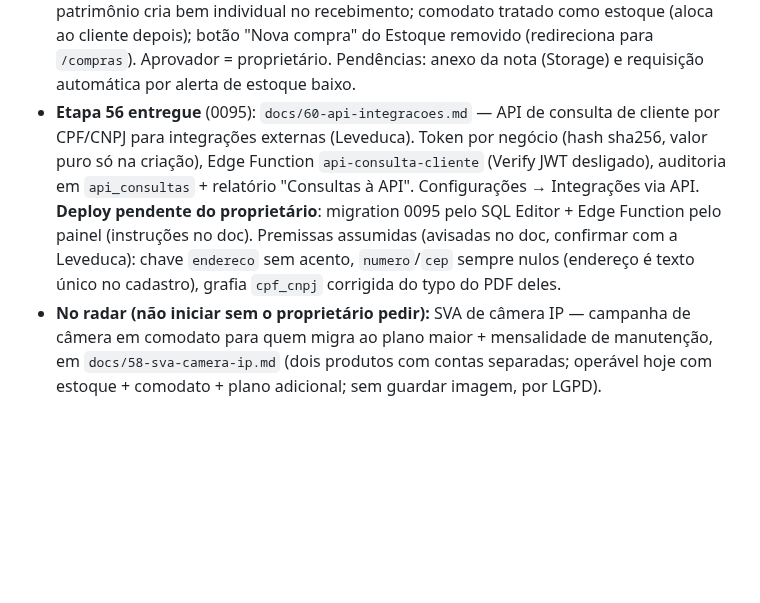
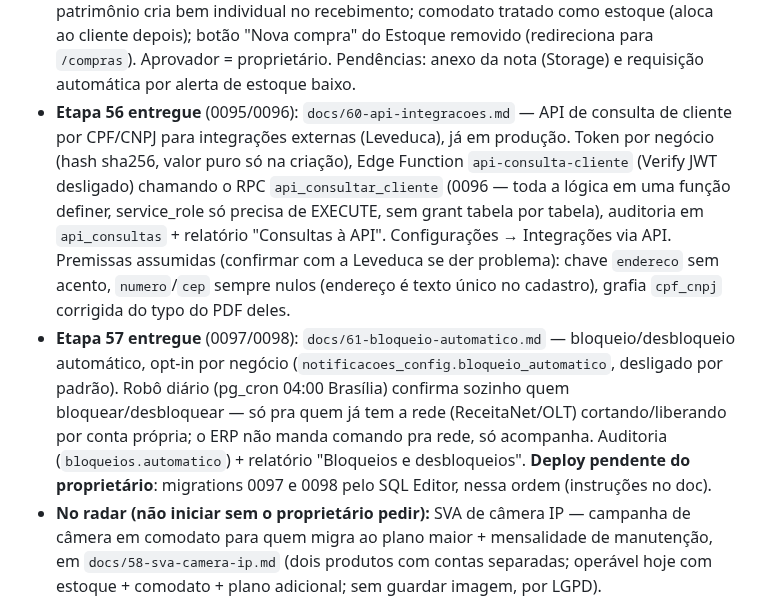
Before and after one commit to welsoaress-cyber/erp-financeiro, a Markdown page: CLAUDE.md, the part around the change. Rendered like a GitHub page; blank space fills up the shorter version.

```diff
--- a/CLAUDE.md
+++ b/CLAUDE.md
@@ -69,7 +69,8 @@ Custo mínimo, sem rodeios, assertivo. Um item por vez quando o proprietário es
 - Etapa 50: menu próprio Indicações (módulo app/src/modules/indicacoes — métricas, converter/escolher/entregar e vitrine; Portal do cliente ficou só com aparência/promoções/acessos).
 - Manual do administrador: `docs/manual/README.md` (tela a tela com prints; regerar com `app/scripts/prints-manual.mjs`).
 - **Etapa 55A/B/C entregues** (0092/0093/0094): `docs/59-compras.md` — módulo Compras com fluxo formal ERP grande. 55A: Requisição + Aprovação + Pedido. 55B: Recebimento imutável + lançamento (à vista ou N parcelas mensais; cartão → fatura). 55C: destino patrimônio cria bem individual no recebimento; comodato tratado como estoque (aloca ao cliente depois); botão "Nova compra" do Estoque removido (redireciona para `/compras`). Aprovador = proprietário. Pendências: anexo da nota (Storage) e requisição automática por alerta de estoque baixo.
-- **Etapa 56 entregue** (0095): `docs/60-api-integracoes.md` — API de consulta de cliente por CPF/CNPJ para integrações externas (Leveduca). Token por negócio (hash sha256, valor puro só na criação), Edge Function `api-consulta-cliente` (Verify JWT desligado), auditoria em `api_consultas` + relatório "Consultas à API". Configurações → Integrações via API. **Deploy pendente do proprietário**: migration 0095 pelo SQL Editor + Edge Function pelo painel (instruções no doc). Premissas assumidas (avisadas no doc, confirmar com a Leveduca): chave `endereco` sem acento, `numero`/`cep` sempre nulos (endereço é texto único no cadastro), grafia `cpf_cnpj` corrigida do typo do PDF deles.
+- **Etapa 56 entregue** (0095/0096): `docs/60-api-integracoes.md` — API de consulta de cliente por CPF/CNPJ para integrações externas (Leveduca), já em produção. Token por negócio (hash sha256, valor puro só na criação), Edge Function `api-consulta-cliente` (Verify JWT desligado) chamando o RPC `api_consultar_cliente` (0096 — toda a lógica em uma função definer, service_role só precisa de EXECUTE, sem grant tabela por tabela), auditoria em `api_consultas` + relatório "Consultas à API". Configurações → Integrações via API. Premissas assumidas (confirmar com a Leveduca se der problema): chave `endereco` sem acento, `numero`/`cep` sempre nulos (endereço é texto único no cadastro), grafia `cpf_cnpj` corrigida do typo do PDF deles.
+- **Etapa 57 entregue** (0097/0098): `docs/61-bloqueio-automatico.md` — bloqueio/desbloqueio automático, opt-in por negócio (`notificacoes_config.bloqueio_automatico`, desligado por padrão). Robô diário (pg_cron 04:00 Brasília) confirma sozinho quem bloquear/desbloquear — só pra quem já tem a rede (ReceitaNet/OLT) cortando/liberando por conta própria; o ERP não manda comando pra rede, só acompanha. Auditoria (`bloqueios.automatico`) + relatório "Bloqueios e desbloqueios". **Deploy pendente do proprietário**: migrations 0097 e 0098 pelo SQL Editor, nessa ordem (instruções no doc).
 - **No radar (não iniciar sem o proprietário pedir):** SVA de câmera IP — campanha de câmera em comodato para quem migra ao plano maior + mensalidade de manutenção, em `docs/58-sva-camera-ip.md` (dois produtos com contas separadas; operável hoje com estoque + comodato + plano adicional; sem guardar imagem, por LGPD).
 - **No radar (não iniciar sem o proprietário pedir):** SVA de ponto adicional/repetidor com mensalidade em vez de taxa de instalação — produto detalhado em `docs/57-sva-ponto-adicional.md` (já operável com plano + contrato adicional + comodato, sem etapa nova; falta só agrupar as duas cobranças numa fatura na visão do cliente).
 - **No radar (não iniciar sem o proprietário pedir):** integração ReceitaNet (API URA/Callcenter — consulta de cliente/faturas por CPF/telefone via Edge Function com token em secret). Aguarda: proprietário ativar o módulo de API no plano do ReceitaNet e obter o token com o suporte.
```
Also changed, not shown: docs/61-bloqueio-automatico.md (added, +23 -0 lines), docs/manual/README.md (+4 -2 lines), docs/manual/img/06-cobranca-bloqueios.png, docs/manual/img/21-notificacoes.png, docs/manual/img/45-relatorios.png, 9 other files.
